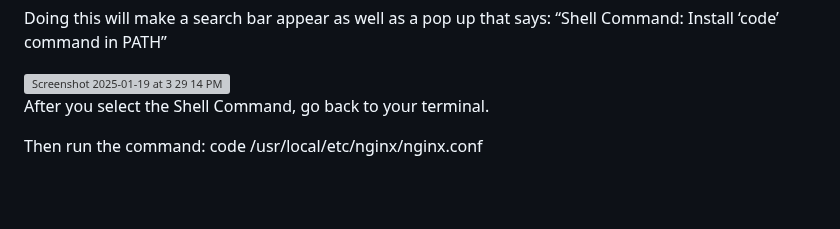
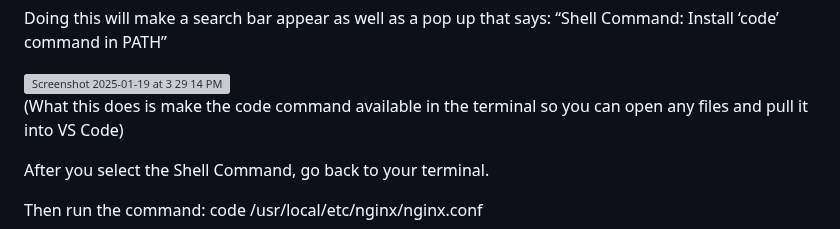
Before and after one commit to MonetCarriere/Nginx-Docker-Project, a Markdown page: README.md, the part around the change. Drawn GitHub-style; blank space fills up the shorter version; grey boxes are pictures that could not be loaded.

```diff
--- a/README.md
+++ b/README.md
@@ -165,6 +165,8 @@ Doing this will make a search bar appear as well as a pop up that says:
 
 <img width="606" alt="Screenshot 2025-01-19 at 3 29 14 PM" src="https://github.com/user-attachments/assets/e473279e-7237-48a7-acc2-4e353d894de9" />
 
+(What this does is make the code command available in the terminal so you can open any files and pull it into VS Code)
+
 After you select the Shell Command, go back to your terminal.
 
 Then run the command:
```
